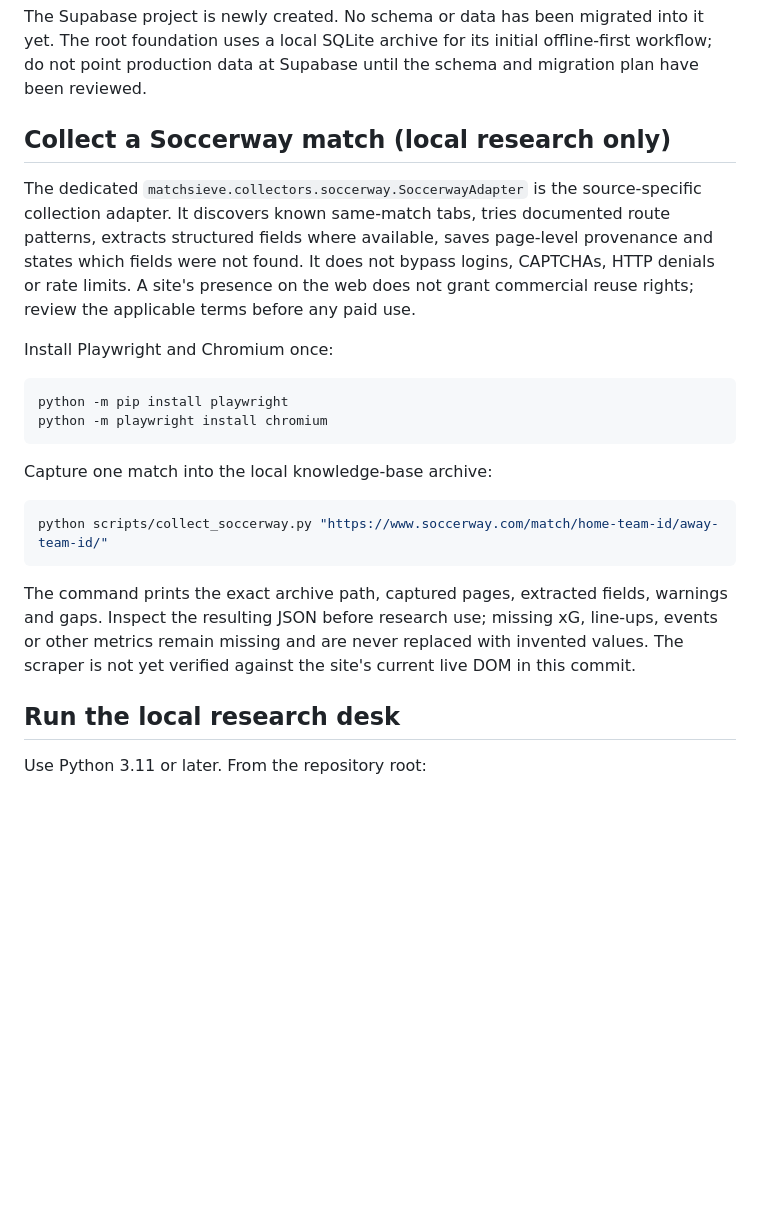
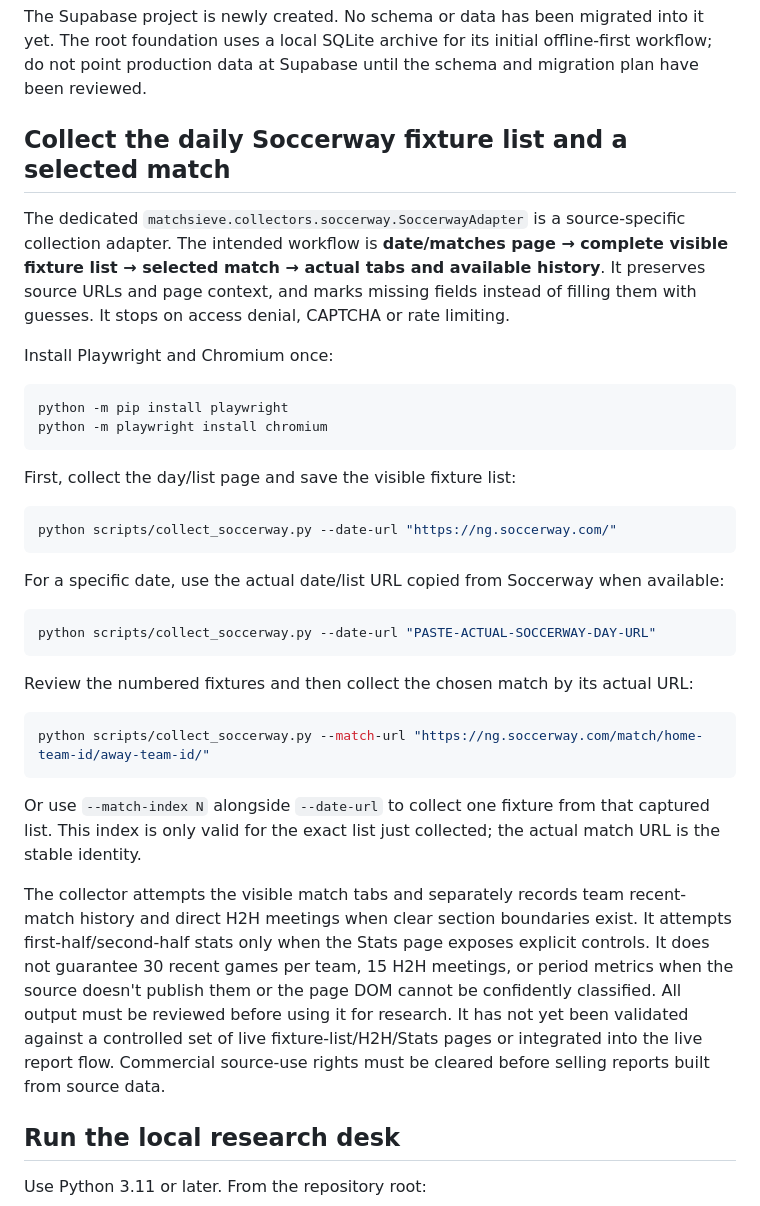
Before and after one commit to olubodeojo-auto/MatchSieve, a Markdown page: README.md, the part around the change. Drawn GitHub-style; blank space fills up the shorter version.

Commit message:
Document date-list to selected Soccerway match workflow

````diff
--- a/README.md
+++ b/README.md
@@ -12,9 +12,9 @@ MatchSieve is a premium, evidence-led football research desk being developed fro
 
 The Supabase project is newly created. No schema or data has been migrated into it yet. The root foundation uses a local SQLite archive for its initial offline-first workflow; do not point production data at Supabase until the schema and migration plan have been reviewed.
 
-## Collect a Soccerway match (local research only)
+## Collect the daily Soccerway fixture list and a selected match
 
-The dedicated `matchsieve.collectors.soccerway.SoccerwayAdapter` is the source-specific collection adapter. It discovers known same-match tabs, tries documented route patterns, extracts structured fields where available, saves page-level provenance and states which fields were not found. It does not bypass logins, CAPTCHAs, HTTP denials or rate limits. A site's presence on the web does not grant commercial reuse rights; review the applicable terms before any paid use.
+The dedicated `matchsieve.collectors.soccerway.SoccerwayAdapter` is a source-specific collection adapter. The intended workflow is **date/matches page → complete visible fixture list → selected match → actual tabs and available history**. It preserves source URLs and page context, and marks missing fields instead of filling them with guesses. It stops on access denial, CAPTCHA or rate limiting.
 
 Install Playwright and Chromium once:
 
@@ -23,13 +23,27 @@ python -m pip install playwright
 python -m playwright install chromium
 ```
 
-Capture one match into the local knowledge-base archive:
+First, collect the day/list page and save the visible fixture list:
 
 ```powershell
-python scripts/collect_soccerway.py "https://www.soccerway.com/match/home-team-id/away-team-id/"
+python scripts/collect_soccerway.py --date-url "https://ng.soccerway.com/"
 ```
 
-The command prints the exact archive path, captured pages, extracted fields, warnings and gaps. Inspect the resulting JSON before research use; missing xG, line-ups, events or other metrics remain missing and are never replaced with invented values. The scraper is not yet verified against the site's current live DOM in this commit.
+For a specific date, use the actual date/list URL copied from Soccerway when available:
+
+```powershell
+python scripts/collect_soccerway.py --date-url "PASTE-ACTUAL-SOCCERWAY-DAY-URL"
+```
+
+Review the numbered fixtures and then collect the chosen match by its actual URL:
+
+```powershell
+python scripts/collect_soccerway.py --match-url "https://ng.soccerway.com/match/home-team-id/away-team-id/"
+```
+
+Or use `--match-index N` alongside `--date-url` to collect one fixture from that captured list. This index is only valid for the exact list just collected; the actual match URL is the stable identity.
+
+The collector attempts the visible match tabs and separately records team recent-match history and direct H2H meetings when clear section boundaries exist. It attempts first-half/second-half stats only when the Stats page exposes explicit controls. It does not guarantee 30 recent games per team, 15 H2H meetings, or period metrics when the source doesn't publish them or the page DOM cannot be confidently classified. All output must be reviewed before using it for research. It has not yet been validated against a controlled set of live fixture-list/H2H/Stats pages or integrated into the live report flow. Commercial source-use rights must be cleared before selling reports built from source data.
 
 ## Run the local research desk
 
````
